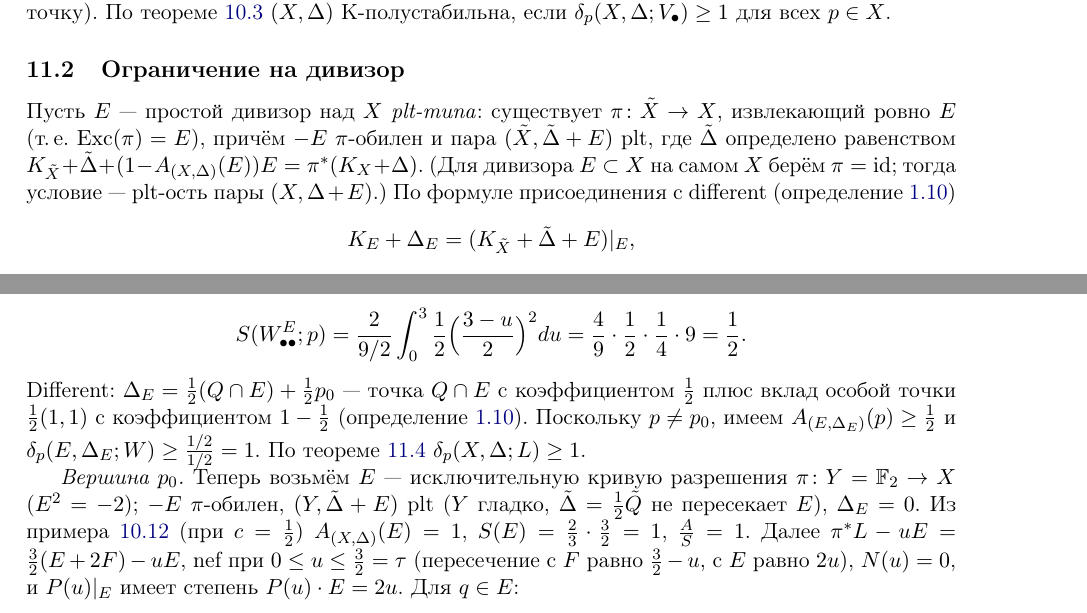
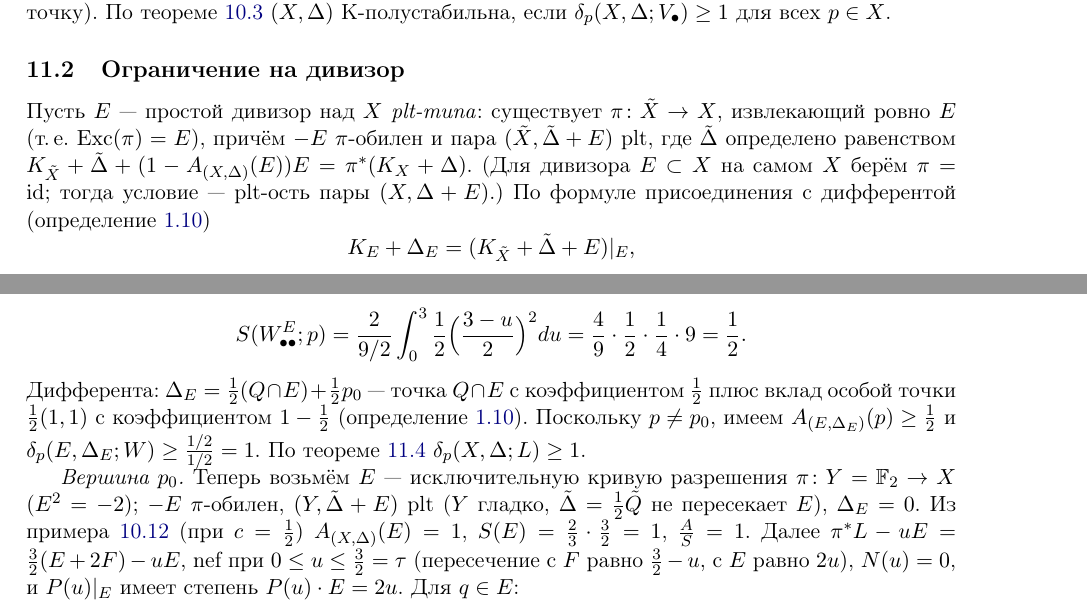
Before and after one commit to NeuroWorknotNeo/Leo, a LaTeX document (Drafts/K-Stability and K-Moduli/Coursework/cubic-surfaces-beyond.tex): two parts of pages 43 and 45 of 59, joined at a grey line, cut so that both start at the same text. Compiled offline with pdfLaTeX.

Commit message:
Coursework: different → дифферента, добавлено обозначение Diff
Co-Authored-By: Claude Opus 5.5 <noreply@anthropic.com>

```diff
--- a/Drafts/K-Stability and K-Moduli/Coursework/cubic-surfaces-beyond.tex
+++ b/Drafts/K-Stability and K-Moduli/Coursework/cubic-surfaces-beyond.tex
@@ -2875,7 +2875,7 @@ $\delta_p(X,\Delta;V_\bullet)\ge1$ для всех $p\in X$.
 $(\tilde X,\tilde\Delta+E)$ plt, где $\tilde\Delta$ определено равенством
 $K_{\tilde X}+\tilde\Delta+(1-A_{(X,\Delta)}(E))E=\pi^*(K_X+\Delta)$. (Для дивизора $E\subset X$ на
 самом $X$ берём $\pi=\id$; тогда условие --- plt-ость пары $(X,\Delta+E)$.) По формуле
-присоединения с different (определение~\ref{def:different})
+присоединения с дифферентой (определение~\ref{def:different})
 \[
 K_E+\Delta_E=(K_{\tilde X}+\tilde\Delta+E)|_E ,
 \]
@@ -2983,7 +2983,7 @@ S(E)=\frac29\int_0^3\frac{(3-t)^2}2dt=\frac19\cdot9=1,\qquad\frac{A}{S}=1 .
 \[
 S(W^E_{\bullet\bullet};p)=\frac2{9/2}\int_0^3\frac12\Big(\frac{3-u}2\Big)^2du=\frac49\cdot\frac12\cdot\frac14\cdot9=\frac12 .
 \]
-Different: $\Delta_E=\frac12(Q\cap E)+\frac12p_0$ --- точка $Q\cap E$ с коэффициентом $\frac12$
+Дифферента: $\Delta_E=\frac12(Q\cap E)+\frac12p_0$ --- точка $Q\cap E$ с коэффициентом $\frac12$
 плюс вклад особой точки $\frac12(1,1)$ с коэффициентом $1-\frac12$ (определение~\ref{def:different}).
 Поскольку $p\ne p_0$, имеем $A_{(E,\Delta_E)}(p)\ge\frac12$ и $\delta_p(E,\Delta_E;W)\ge\frac{1/2}{1/2}=1$. По
 теореме~\ref{thm:AZ} $\delta_p(X,\Delta;L)\ge1$.
```
Also changed, not shown: Drafts/K-Stability and K-Moduli/Coursework/cubic-surfaces-beyond.tex (6 more changed lines).
